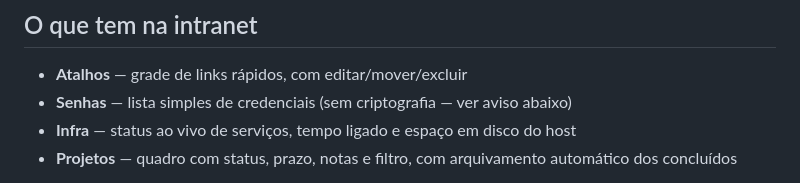
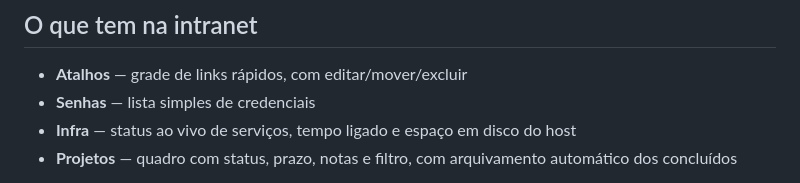
Before and after one commit to vini-medeiros-cmd/tvbox_intranet, a Markdown page: README.md, the part around the change. Drawn GitHub-style.

```diff
--- a/README.md
+++ b/README.md
@@ -41,7 +41,7 @@ Acesse em `http://localhost:8080`.
 ## O que tem na intranet
 
 - **Atalhos** — grade de links rápidos, com editar/mover/excluir
-- **Senhas** — lista simples de credenciais (sem criptografia — ver aviso abaixo)
+- **Senhas** — lista simples de credenciais
 - **Infra** — status ao vivo de serviços, tempo ligado e espaço em disco do host
 - **Projetos** — quadro com status, prazo, notas e filtro, com arquivamento automático dos concluídos
 
```
